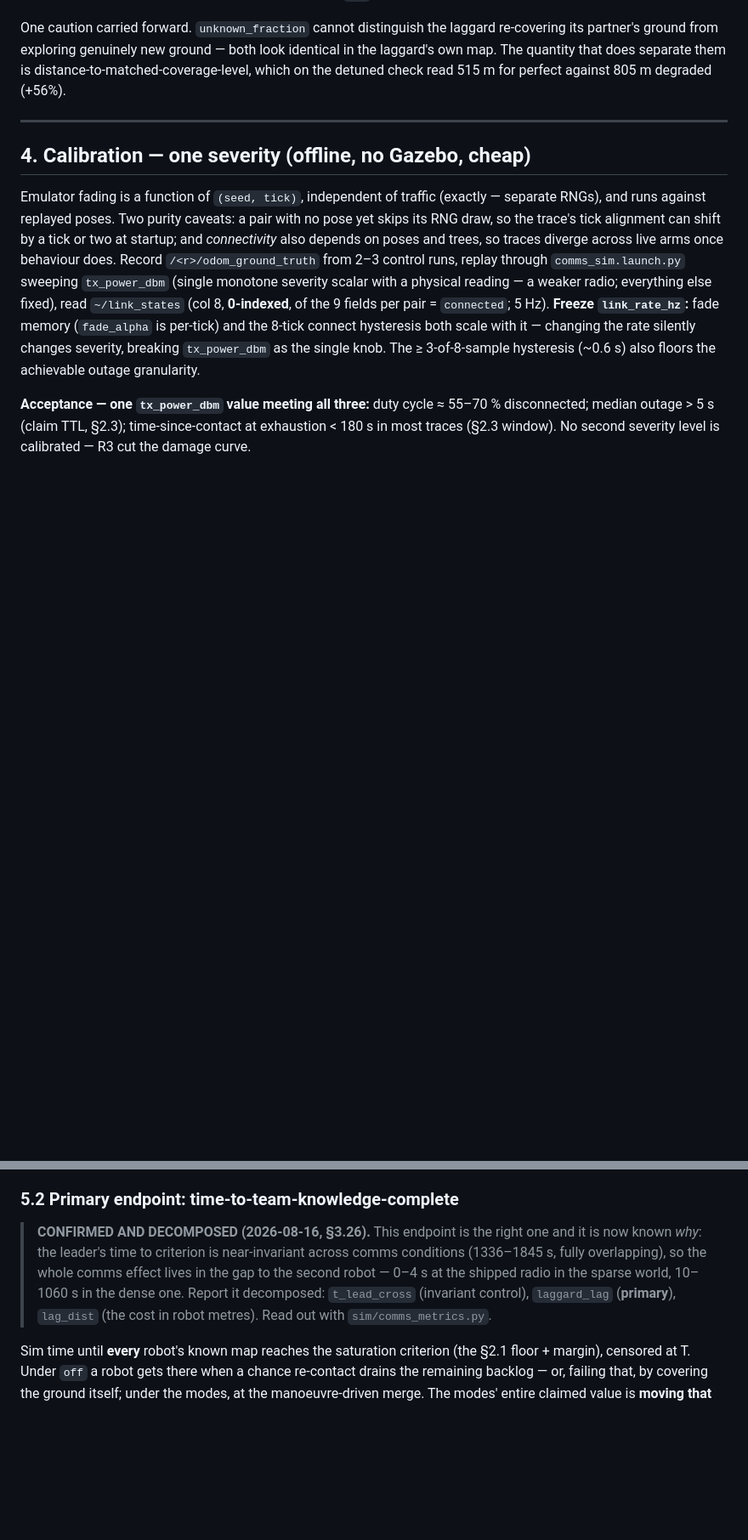
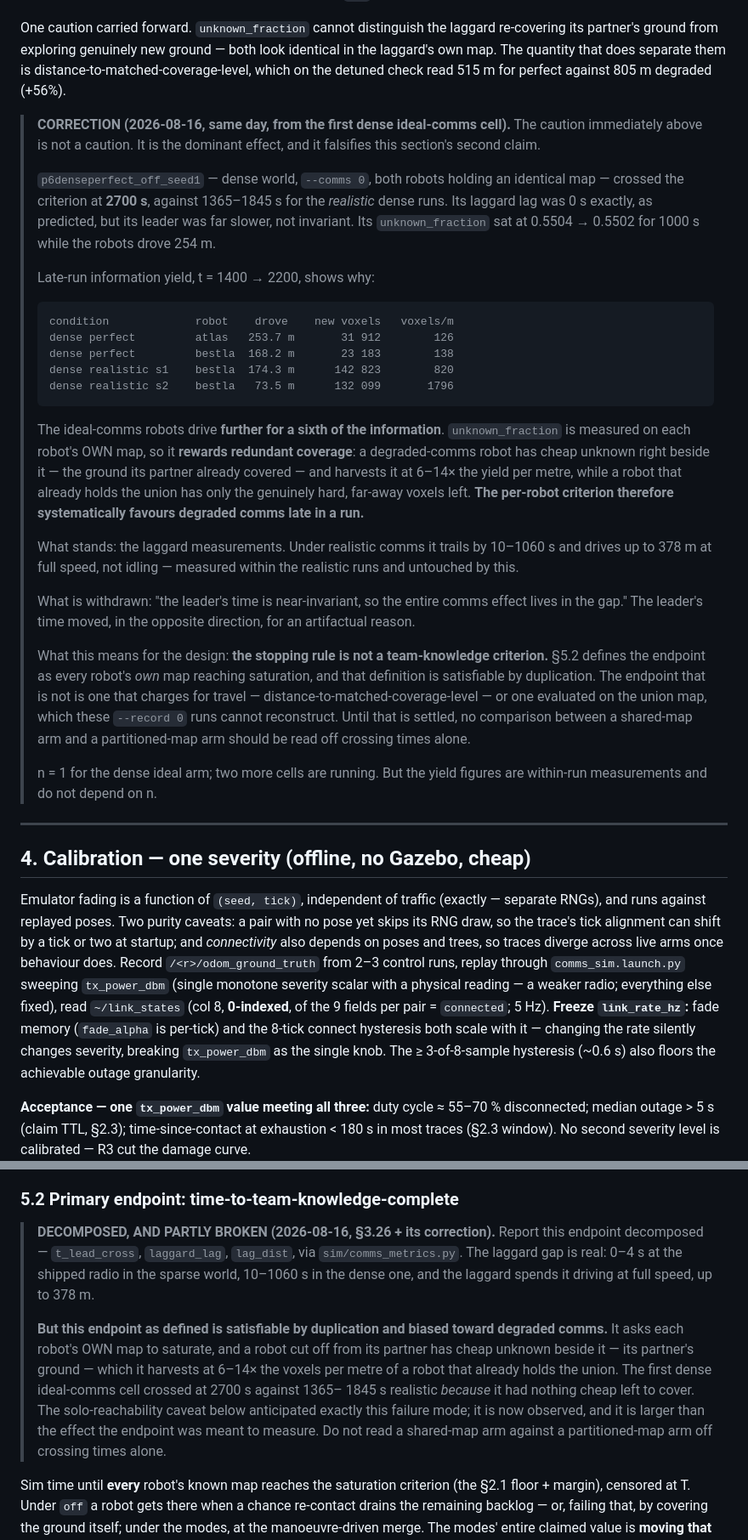
Before and after one commit to kalhansb/hmr_explo, a Markdown page: ws/src/comms_reconnection_experiment.md, 2 parts joined by grey strips. Shown at 85% size. GitHub-like rendering; blank space fills up the shorter version.

Commit message:
plan: correct 3.26 -- the coverage criterion rewards redundant coverage
The first dense ideal-comms cell falsifies 3.26's second claim. Same day.

p6denseperfect_off_seed1 -- dense world, --comms 0, both robots holding an
identical map -- crossed the criterion at 2700 s against 1365-1845 s for the
REALISTIC dense runs. Its laggard lag was 0 s exactly, as predicted, but its
leader was far slower, not invariant. Its unknown_fraction sat at 0.5504 ->
0.5502 for 1000 s while the robots drove 254 m.

Late-run yield says why: the ideal-comms robots managed 126-138 voxels per
metre driven against 820-1796 for the realistic ones. unknown_fraction is
measured on each robot's OWN map, so it rewards redundant coverage. A
degraded-comms robot has cheap unknown right beside it -- the ground its
partner already covered -- while a robot that already holds the union has only
the genuinely hard, far-away voxels left. The per-robot criterion therefore
systematically favours degraded comms late in a run.

What stands: the laggard measurements. It trails by 10-1060 s and drives up to
378 m at full speed, not idling; that is measured within the realistic runs.

What is withdrawn: "the leader's time is near-invariant, so the entire comms
effect lives in the gap". The leader's time moved, in the opposite direction,
for an artifactual reason.

Section 3.26 already carried this as a closing caution -- that unknown_fraction
cannot distinguish re-covering a partner's ground from new exploration. The
caution was right and under-weighted: it does not merely blur the laggard's
cost, it inverts the leader comparison. Section 5.2's solo-reachability caveat
anticipated the same failure mode; it is now observed, and larger than the
effect the endpoint was meant to measure.

n=1 for the dense ideal arm, two cells still running, but the yield figures are
within-run measurements and do not depend on n.

```diff
--- a/ws/src/comms_reconnection_experiment.md
+++ b/ws/src/comms_reconnection_experiment.md
@@ -1333,6 +1333,52 @@ identical in the laggard's own map. The quantity that does separate them is
 distance-to-matched-coverage-level, which on the detuned check read 515 m for
 perfect against 805 m degraded (+56%).
 
+> **CORRECTION (2026-08-16, same day, from the first dense ideal-comms cell).**
+> The caution immediately above is not a caution. It is the dominant effect, and
+> it falsifies this section's second claim.
+>
+> `p6denseperfect_off_seed1` — dense world, `--comms 0`, both robots holding an
+> identical map — crossed the criterion at **2700 s**, against 1365–1845 s for
+> the *realistic* dense runs. Its laggard lag was 0 s exactly, as predicted, but
+> its leader was far slower, not invariant. Its `unknown_fraction` sat at
+> 0.5504 → 0.5502 for 1000 s while the robots drove 254 m.
+>
+> Late-run information yield, t = 1400 → 2200, shows why:
+>
+>     condition             robot    drove    new voxels   voxels/m
+>     dense perfect         atlas   253.7 m       31 912        126
+>     dense perfect         bestla  168.2 m       23 183        138
+>     dense realistic s1    bestla  174.3 m      142 823        820
+>     dense realistic s2    bestla   73.5 m      132 099       1796
+>
+> The ideal-comms robots drive **further for a sixth of the information**.
+> `unknown_fraction` is measured on each robot's OWN map, so it **rewards
+> redundant coverage**: a degraded-comms robot has cheap unknown right beside it
+> — the ground its partner already covered — and harvests it at 6–14× the yield
+> per metre, while a robot that already holds the union has only the genuinely
+> hard, far-away voxels left. **The per-robot criterion therefore systematically
+> favours degraded comms late in a run.**
+>
+> What stands: the laggard measurements. Under realistic comms it trails by
+> 10–1060 s and drives up to 378 m at full speed, not idling — measured within
+> the realistic runs and untouched by this.
+>
+> What is withdrawn: "the leader's time is near-invariant, so the entire comms
+> effect lives in the gap." The leader's time moved, in the opposite direction,
+> for an artifactual reason.
+>
+> What this means for the design: **the stopping rule is not a team-knowledge
+> criterion.** §5.2 defines the endpoint as every robot's *own* map reaching
+> saturation, and that definition is satisfiable by duplication. The endpoint
+> that is not is one that charges for travel —
+> distance-to-matched-coverage-level — or one evaluated on the union map, which
+> these `--record 0` runs cannot reconstruct. Until that is settled, no
+> comparison between a shared-map arm and a partitioned-map arm should be read
+> off crossing times alone.
+>
+> n = 1 for the dense ideal arm; two more cells are running. But the yield
+> figures are within-run measurements and do not depend on n.
+
 ---
 
 ## 4. Calibration — one severity (offline, no Gazebo, cheap)
@@ -1426,13 +1472,22 @@ two-robot known gap is the unmerged-maps signature.
 
 ### 5.2 Primary endpoint: time-to-team-knowledge-complete
 
-> **CONFIRMED AND DECOMPOSED (2026-08-16, §3.26).** This endpoint is the right
-> one and it is now known *why*: the leader's time to criterion is near-invariant
-> across comms conditions (1336–1845 s, fully overlapping), so the whole comms
-> effect lives in the gap to the second robot — 0–4 s at the shipped radio in the
-> sparse world, 10–1060 s in the dense one. Report it decomposed:
-> `t_lead_cross` (invariant control), `laggard_lag` (**primary**), `lag_dist`
-> (the cost in robot metres). Read out with `sim/comms_metrics.py`.
+> **DECOMPOSED, AND PARTLY BROKEN (2026-08-16, §3.26 + its correction).**
+> Report this endpoint decomposed — `t_lead_cross`, `laggard_lag`, `lag_dist`,
+> via `sim/comms_metrics.py`. The laggard gap is real: 0–4 s at the shipped
+> radio in the sparse world, 10–1060 s in the dense one, and the laggard spends
+> it driving at full speed, up to 378 m.
+>
+> **But this endpoint as defined is satisfiable by duplication and biased
+> toward degraded comms.** It asks each robot's OWN map to saturate, and a robot
+> cut off from its partner has cheap unknown beside it — its partner's ground —
+> which it harvests at 6–14× the voxels per metre of a robot that already holds
+> the union. The first dense ideal-comms cell crossed at 2700 s against 1365–
+> 1845 s realistic *because* it had nothing cheap left to cover. The
+> solo-reachability caveat below anticipated exactly this failure mode; it is now
+> observed, and it is larger than the effect the endpoint was meant to measure.
+> Do not read a shared-map arm against a partitioned-map arm off crossing times
+> alone.
 
 Sim time until **every** robot's known map reaches the saturation criterion
 (the §2.1 floor + margin), censored at T. Under `off` a robot gets there when
```
